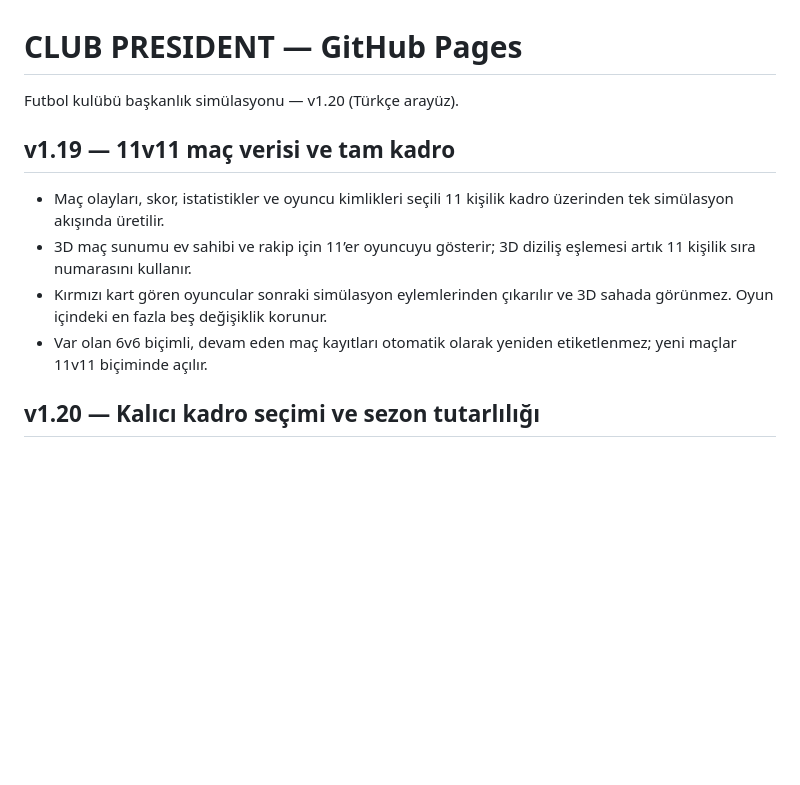
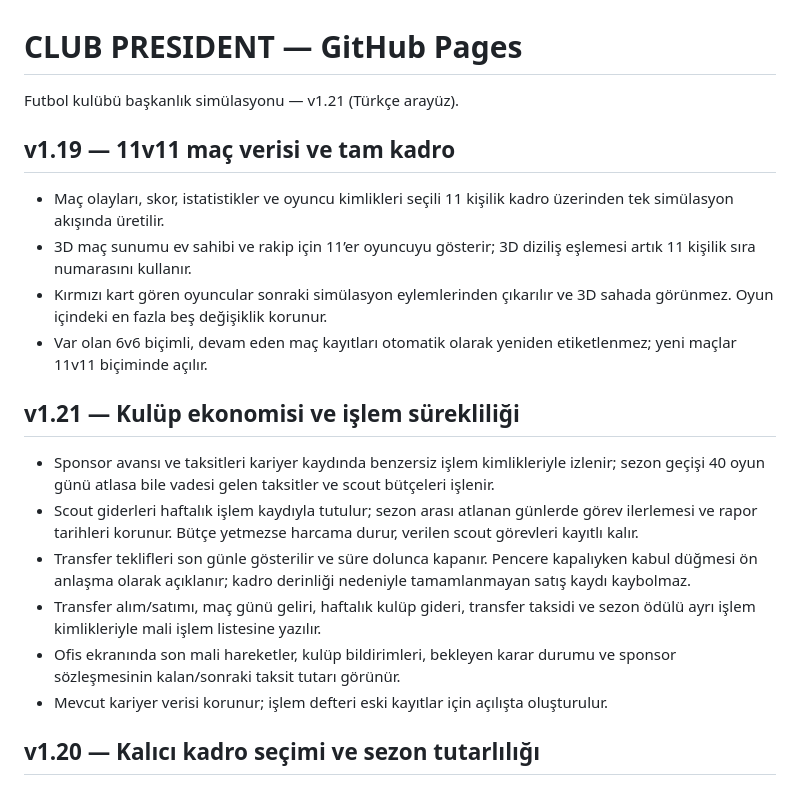
Before and after one commit to onurqlp/club-president, a Markdown page: README.md, the part around the change. Rendered like a GitHub page; blank space fills up the shorter version.

Commit message:
Document GO 3 economy workflows

```diff
--- a/README.md
+++ b/README.md
@@ -1,6 +1,6 @@
 # CLUB PRESIDENT — GitHub Pages
 
-Futbol kulübü başkanlık simülasyonu — v1.20 (Türkçe arayüz).
+Futbol kulübü başkanlık simülasyonu — v1.21 (Türkçe arayüz).
 
 ## v1.19 — 11v11 maç verisi ve tam kadro
 
@@ -8,6 +8,15 @@ Futbol kulübü başkanlık simülasyonu — v1.20 (Türkçe arayüz).
 - 3D maç sunumu ev sahibi ve rakip için 11’er oyuncuyu gösterir; 3D diziliş eşlemesi artık 11 kişilik sıra numarasını kullanır.
 - Kırmızı kart gören oyuncular sonraki simülasyon eylemlerinden çıkarılır ve 3D sahada görünmez. Oyun içindeki en fazla beş değişiklik korunur.
 - Var olan 6v6 biçimli, devam eden maç kayıtları otomatik olarak yeniden etiketlenmez; yeni maçlar 11v11 biçiminde açılır.
+
+## v1.21 — Kulüp ekonomisi ve işlem sürekliliği
+
+- Sponsor avansı ve taksitleri kariyer kaydında benzersiz işlem kimlikleriyle izlenir; sezon geçişi 40 oyun günü atlasa bile vadesi gelen taksitler ve scout bütçeleri işlenir.
+- Scout giderleri haftalık işlem kaydıyla tutulur; sezon arası atlanan günlerde görev ilerlemesi ve rapor tarihleri korunur. Bütçe yetmezse harcama durur, verilen scout görevleri kayıtlı kalır.
+- Transfer teklifleri son günle gösterilir ve süre dolunca kapanır. Pencere kapalıyken kabul düğmesi ön anlaşma olarak açıklanır; kadro derinliği nedeniyle tamamlanmayan satış kaydı kaybolmaz.
+- Transfer alım/satımı, maç günü geliri, haftalık kulüp gideri, transfer taksidi ve sezon ödülü ayrı işlem kimlikleriyle mali işlem listesine yazılır.
+- Ofis ekranında son mali hareketler, kulüp bildirimleri, bekleyen karar durumu ve sponsor sözleşmesinin kalan/sonraki taksit tutarı görünür.
+- Mevcut kariyer verisi korunur; işlem defteri eski kayıtlar için açılışta oluşturulur.
 
 ## v1.20 — Kalıcı kadro seçimi ve sezon tutarlılığı
 
```
